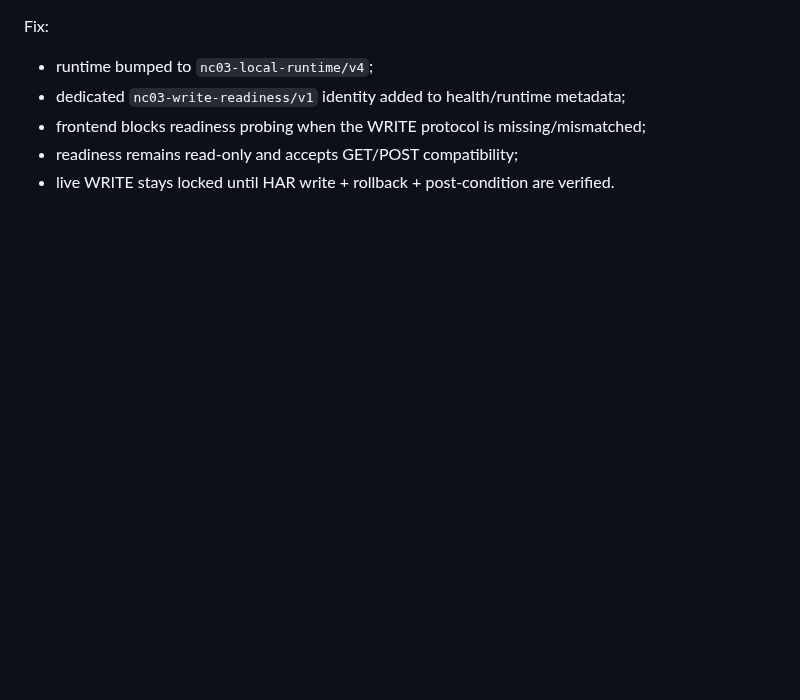
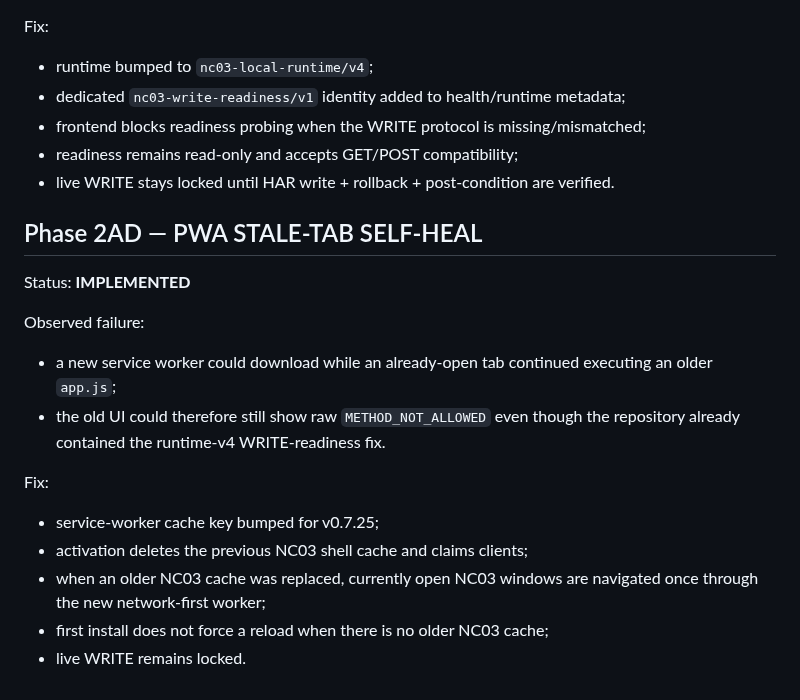
Before and after one commit to BlueDragon33/NC03_Modem, a Markdown page: docs/PHASE_STATUS.md, the part around the change. Rendered like a GitHub page; blank space fills up the shorter version.

Commit message:
docs(phase): add PWA stale-tab recovery gate

```diff
--- a/docs/PHASE_STATUS.md
+++ b/docs/PHASE_STATUS.md
@@ -544,3 +544,19 @@ Fix:
 - frontend blocks readiness probing when the WRITE protocol is missing/mismatched;
 - readiness remains read-only and accepts GET/POST compatibility;
 - live WRITE stays locked until HAR write + rollback + post-condition are verified.
+
+
+## Phase 2AD — PWA STALE-TAB SELF-HEAL
+
+Status: **IMPLEMENTED**
+
+Observed failure:
+- a new service worker could download while an already-open tab continued executing an older `app.js`;
+- the old UI could therefore still show raw `METHOD_NOT_ALLOWED` even though the repository already contained the runtime-v4 WRITE-readiness fix.
+
+Fix:
+- service-worker cache key bumped for v0.7.25;
+- activation deletes the previous NC03 shell cache and claims clients;
+- when an older NC03 cache was replaced, currently open NC03 windows are navigated once through the new network-first worker;
+- first install does not force a reload when there is no older NC03 cache;
+- live WRITE remains locked.
```
